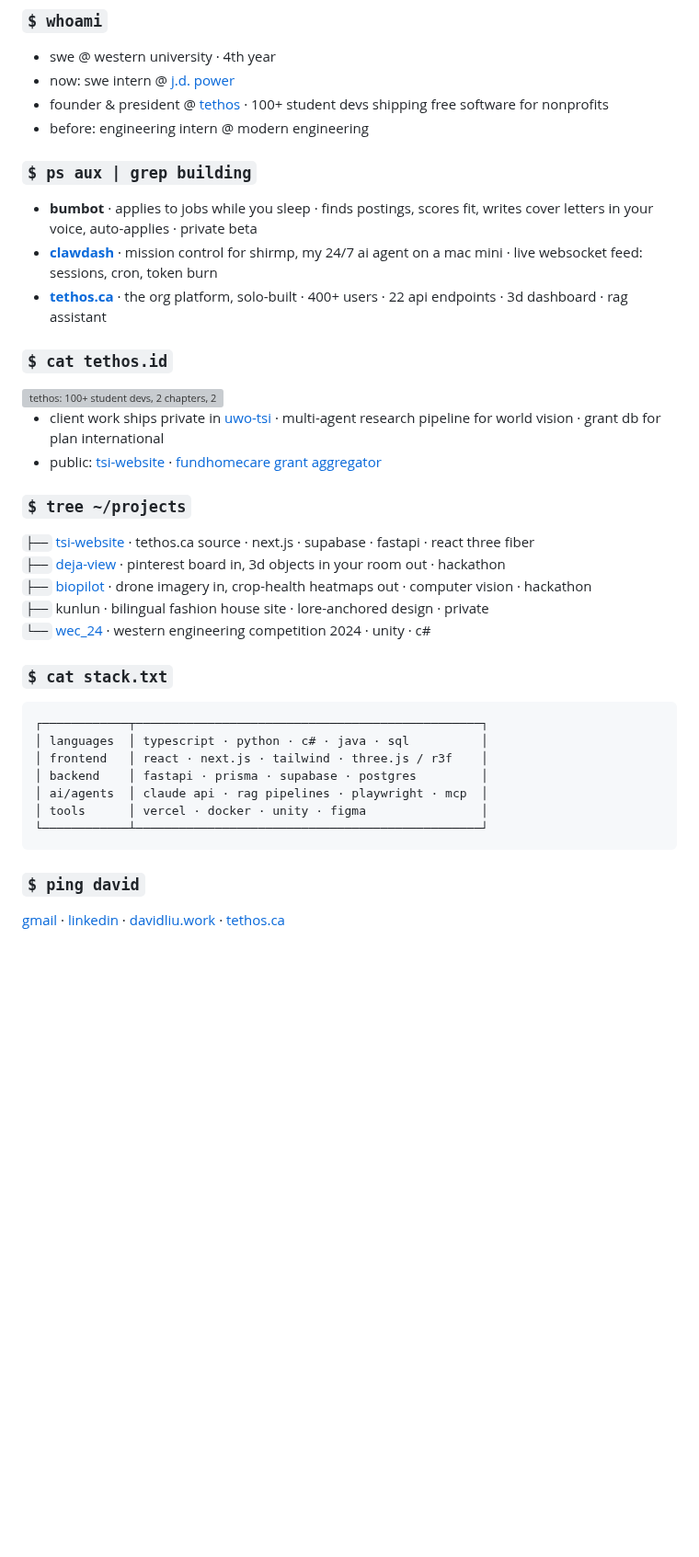
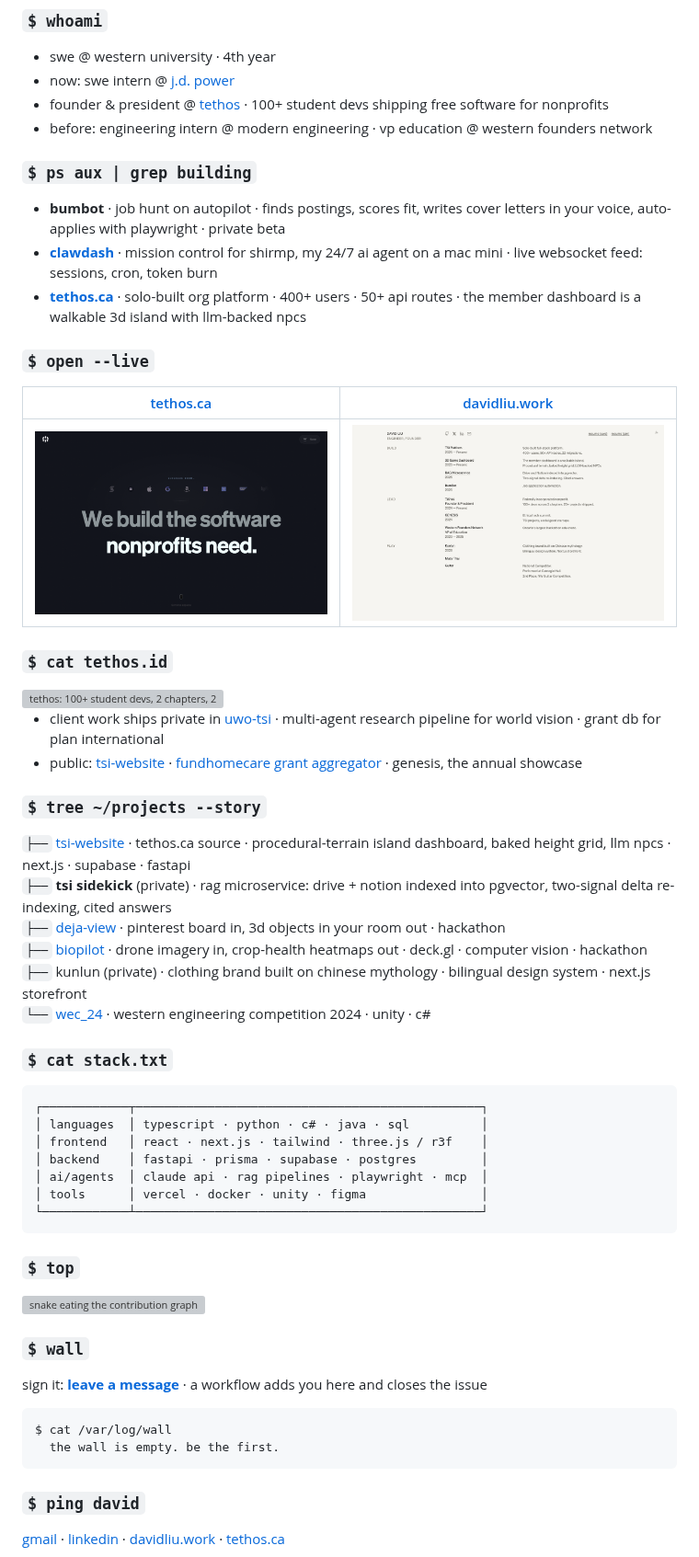
Before and after one commit to dahan8473/dahan8473, a Markdown page: README.md, the part around the change. Shown at 92% size. GitHub-like rendering; pictures changed too: assets/shots/davidliu-work.png (added), assets/shots/tethos.png (added); blank space fills up the shorter version; grey boxes are pictures that could not be loaded.

Commit message:
Profile v3: ASCII portrait, Plex Mono, live telemetry, snake, guestbook, stories
Co-Authored-By: Claude Fable 5 <noreply@anthropic.com>

````diff
--- a/README.md
+++ b/README.md
@@ -9,27 +9,34 @@
 - swe @ western university · 4th year
 - now: swe intern @ [j.d. power](https://www.jdpower.com)
 - founder & president @ [tethos](https://tethos.ca) · 100+ student devs shipping free software for nonprofits
-- before: engineering intern @ modern engineering
+- before: engineering intern @ modern engineering · vp education @ western founders network
 
 ### `$ ps aux | grep building`
 
-- **bumbot** · applies to jobs while you sleep · finds postings, scores fit, writes cover letters in your voice, auto-applies · private beta
+- **bumbot** · job hunt on autopilot · finds postings, scores fit, writes cover letters in your voice, auto-applies with playwright · private beta
 - **[clawdash](https://github.com/dahan8473/clawdash)** · mission control for shirmp, my 24/7 ai agent on a mac mini · live websocket feed: sessions, cron, token burn
-- **[tethos.ca](https://tethos.ca)** · the org platform, solo-built · 400+ users · 22 api endpoints · 3d dashboard · rag assistant
+- **[tethos.ca](https://tethos.ca)** · solo-built org platform · 400+ users · 50+ api routes · the member dashboard is a walkable 3d island with llm-backed npcs
+
+### `$ open --live`
+
+| [tethos.ca](https://tethos.ca) | [davidliu.work](https://davidliu.work) |
+|---|---|
+| [<img src="assets/shots/tethos.png" alt="tethos.ca hero: we build the software nonprofits need">](https://tethos.ca) | [<img src="assets/shots/davidliu-work.png" alt="davidliu.work: build, lead, play index">](https://davidliu.work) |
 
 ### `$ cat tethos.id`
 
 <img src="assets/tethos-card.svg" width="100%" alt="tethos: 100+ student devs, 2 chapters, 20+ projects, $300k+ saved for nonprofits">
 
 - client work ships private in [uwo-tsi](https://github.com/UWO-TSI) · multi-agent research pipeline for world vision · grant db for plan international
-- public: [tsi-website](https://github.com/UWO-TSI/tsi-website) · [fundhomecare grant aggregator](https://github.com/UWO-TSI/FundhomecareGrantAggregator)
+- public: [tsi-website](https://github.com/UWO-TSI/tsi-website) · [fundhomecare grant aggregator](https://github.com/UWO-TSI/FundhomecareGrantAggregator) · genesis, the annual showcase
 
-### `$ tree ~/projects`
+### `$ tree ~/projects --story`
 
-`├──` [tsi-website](https://github.com/UWO-TSI/tsi-website) · tethos.ca source · next.js · supabase · fastapi · react three fiber<br>
+`├──` [tsi-website](https://github.com/UWO-TSI/tsi-website) · tethos.ca source · procedural-terrain island dashboard, baked height grid, llm npcs · next.js · supabase · fastapi<br>
+`├──` **tsi sidekick** (private) · rag microservice: drive + notion indexed into pgvector, two-signal delta re-indexing, cited answers<br>
 `├──` [deja-view](https://github.com/dahan8473/deja-view) · pinterest board in, 3d objects in your room out · hackathon<br>
-`├──` [biopilot](https://github.com/dahan8473/biopilot) · drone imagery in, crop-health heatmaps out · computer vision · hackathon<br>
-`├──` kunlun · bilingual fashion house site · lore-anchored design · private<br>
+`├──` [biopilot](https://github.com/dahan8473/biopilot) · drone imagery in, crop-health heatmaps out · deck.gl · computer vision · hackathon<br>
+`├──` kunlun (private) · clothing brand built on chinese mythology · bilingual design system · next.js storefront<br>
 `└──` [wec_24](https://github.com/dahan8473/WEC_24) · western engineering competition 2024 · unity · c#
 
 ### `$ cat stack.txt`
@@ -44,6 +51,25 @@
 └────────────┴────────────────────────────────────────────────┘
 ```
 
+### `$ top`
+
+<picture>
+  <source media="(prefers-color-scheme: dark)" srcset="https://raw.githubusercontent.com/dahan8473/dahan8473/output/snake-dark.svg">
+  <source media="(prefers-color-scheme: light)" srcset="https://raw.githubusercontent.com/dahan8473/dahan8473/output/snake-light.svg">
+  <img src="https://raw.githubusercontent.com/dahan8473/dahan8473/output/snake-dark.svg" width="100%" alt="snake eating the contribution graph">
+</picture>
+
+### `$ wall`
+
+sign it: [**leave a message**](https://github.com/dahan8473/dahan8473/issues/new?title=wall%7Cyour+message+here&body=edit+the+title%3A+keep+%22wall%7C%22+and+replace+the+rest+with+your+message%2C+then+submit.+a+bot+adds+you+to+the+wall+and+closes+this+issue.) · a workflow adds you here and closes the issue
+
+<!--WALL:START-->
+```text
+$ cat /var/log/wall
+  the wall is empty. be the first.
+```
+<!--WALL:END-->
+
 ### `$ ping david`
 
 [gmail](mailto:davidliu8473@gmail.com) · [linkedin](https://linkedin.com/in/davidmakesmoves) · [davidliu.work](https://davidliu.work) · [tethos.ca](https://tethos.ca)
````
Also changed, not shown: scripts/avatar.png (added), 15 other files.
